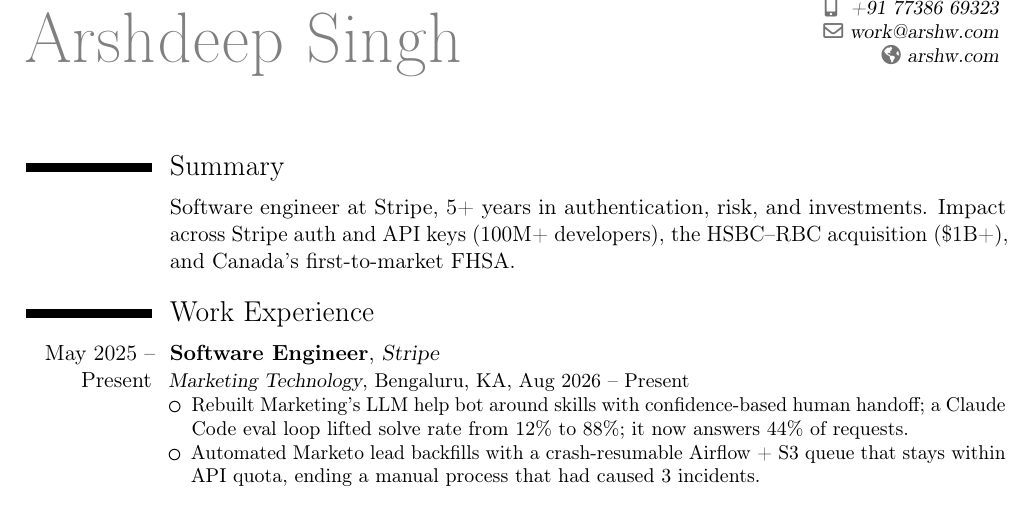
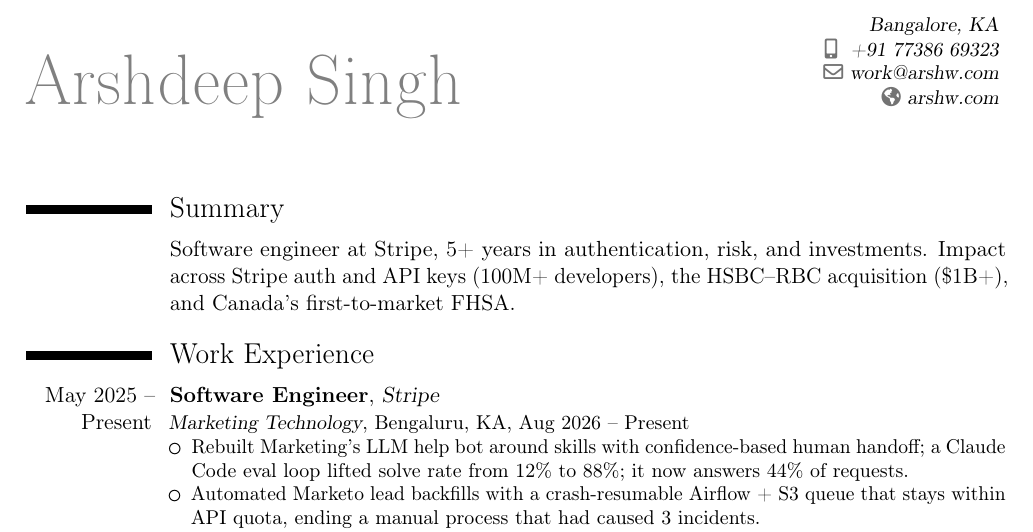
Before and after one commit to arshwaraich/Resume, a LaTeX CV (LaTeX/resume.tex): part of page 1 of 2, cut at the place of the change. Compiled offline with pdfLaTeX.

Commit message:
Add Bangalore, KA address to resume header

```diff
--- a/LaTeX/resume.tex
+++ b/LaTeX/resume.tex
@@ -9,6 +9,7 @@
 \usepackage[scale=0.80]{geometry}
 
 \name{Arshdeep Singh}{}
+\address{Bangalore, KA}
 \phone[mobile]{ +91 77386 69323}
 \email{work@arshw.com}
 \homepage{arshw.com}
```
Also changed, not shown: resume.pdf.
